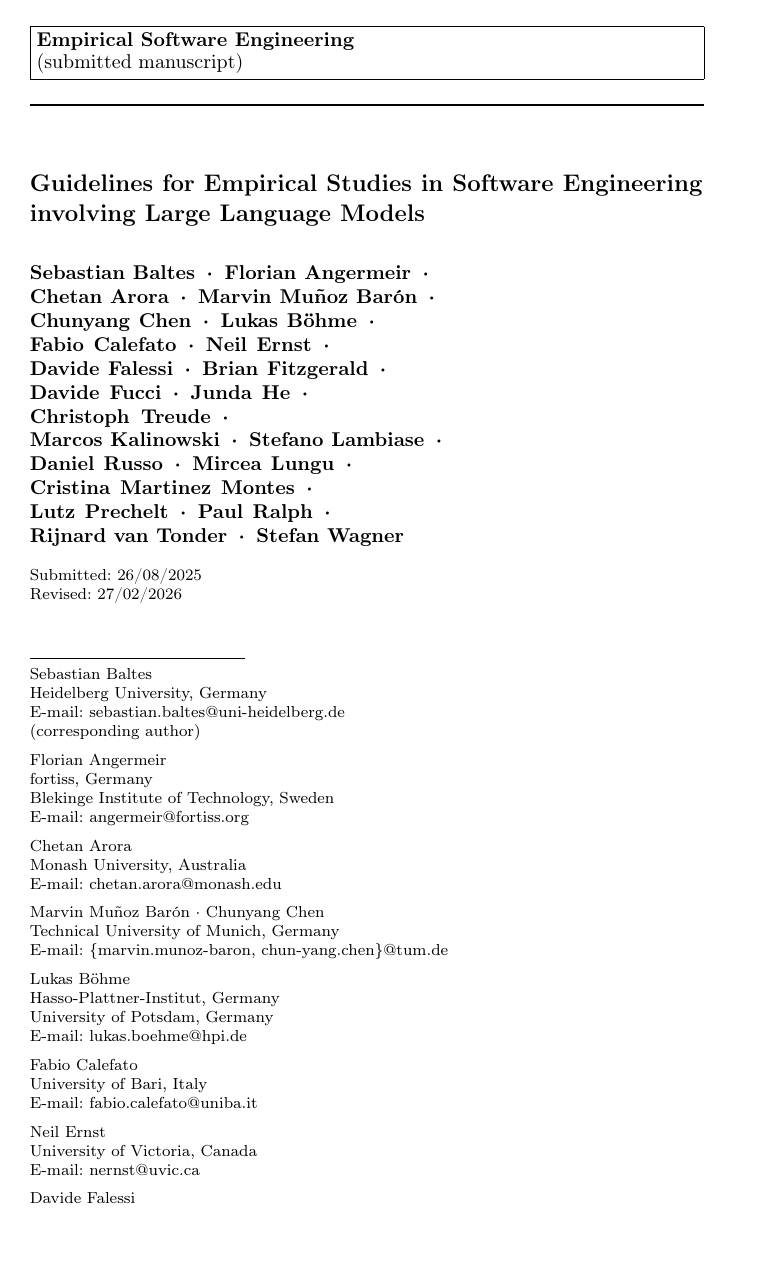
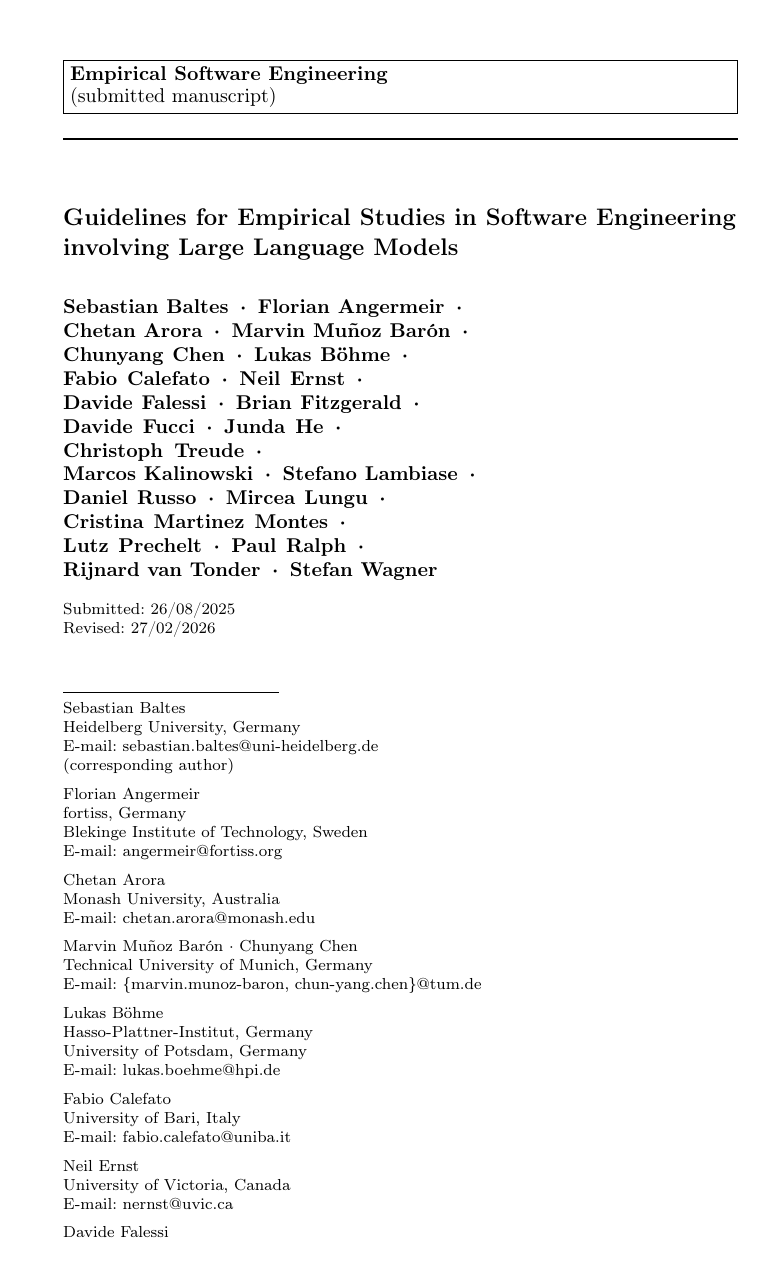
Before and after one commit to se-uhd/llm-guidelines-paper, a LaTeX paper (emse25-llm-guidelines-flat.tex): page 1 of 77. Compiled offline with pdfLaTeX.

Commit message:
Center body block on the page (geometry hcentering, vcentering)
geometry was honoring svjour3's twoside mode and producing
asymmetric inner/outer and top/bottom margins; centering the body
block makes the preview look uniform.

Co-Authored-By: Claude Opus 4.7 (1M context) <noreply@anthropic.com>

```diff
--- a/emse25-llm-guidelines-flat.tex
+++ b/emse25-llm-guidelines-flat.tex
@@ -25,7 +25,7 @@
 % Preview at Springer's printed Royal Octavo dimensions (~178x254mm)
 % rather than A4, so the on-screen page reflects the journal's printed
 % margins. Body block kept at svjour3's smallextended size (119x194mm).
-\usepackage[paperwidth=178mm,paperheight=254mm,textwidth=119mm,textheight=194mm]{geometry}
+\usepackage[paperwidth=178mm,paperheight=254mm,textwidth=119mm,textheight=194mm,hcentering,vcentering]{geometry}
 
 % Shared header (packages, commands, conditionals)
 % Shared header for llm-guidelines paper and website
```
Also changed, not shown: emse25-llm-guidelines.tex (+1 -1 lines).
